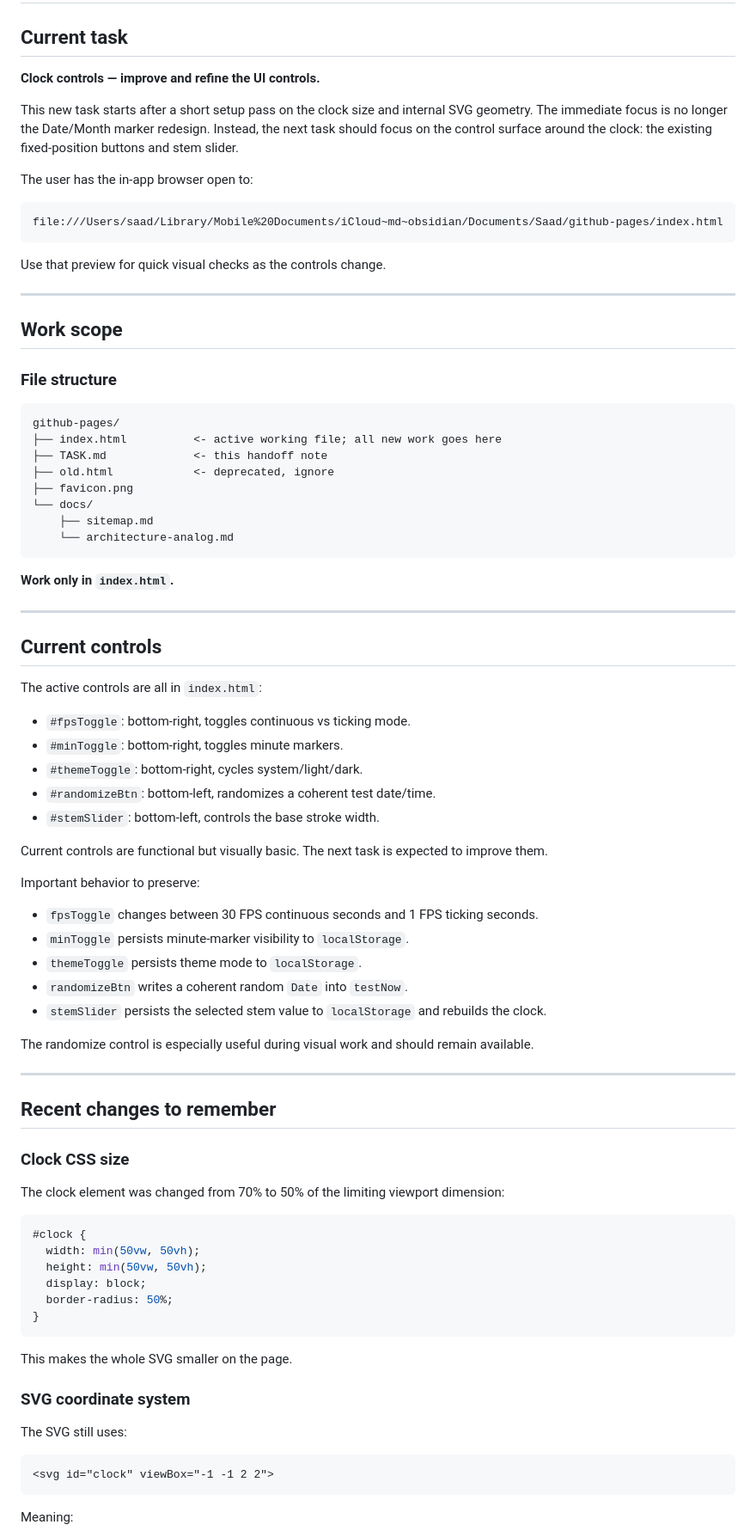
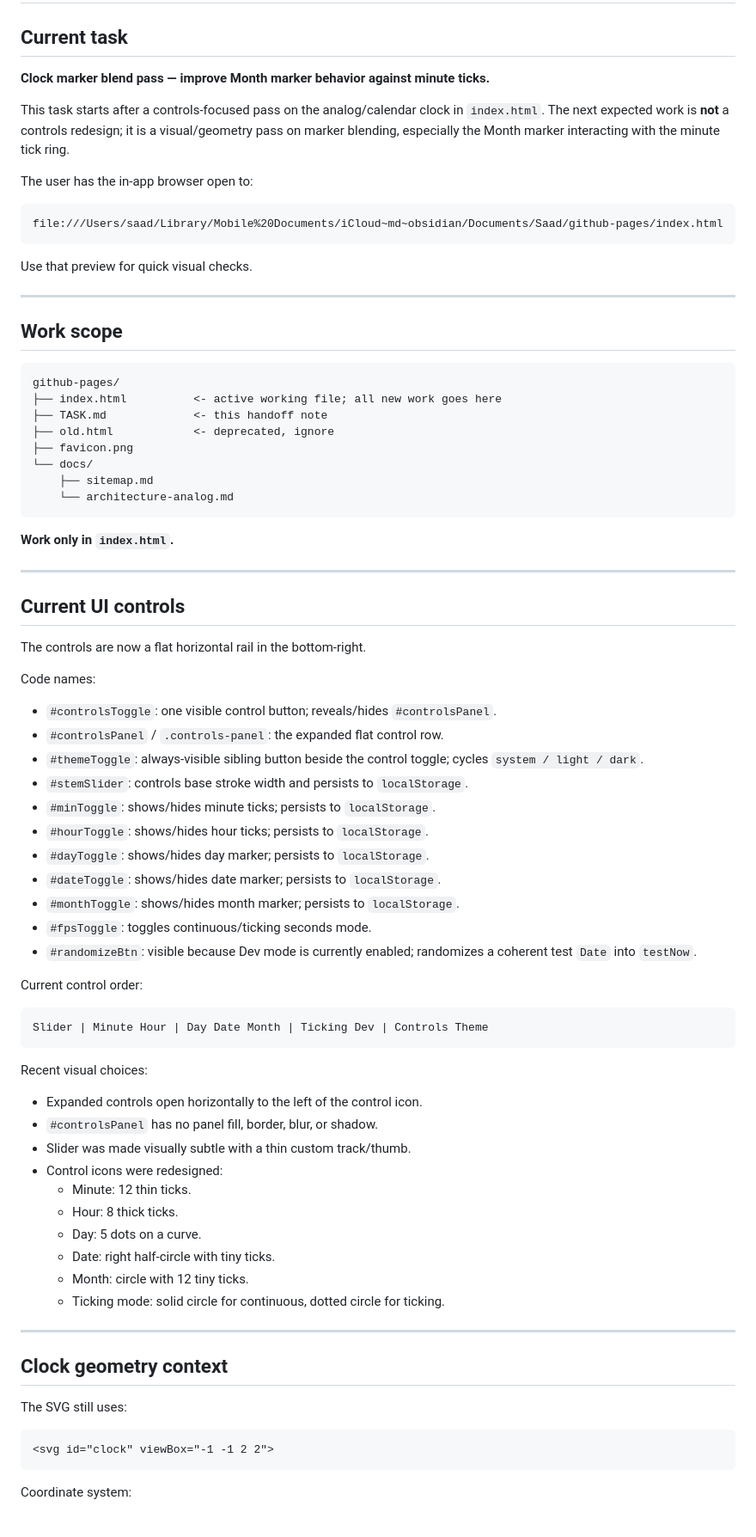
Before and after one commit to saadchdhry/pages, a Markdown page: TASK.md, the part around one of its changes. Shown at 86% size. Drawn GitHub-style.

````diff
--- a/TASK.md
+++ b/TASK.md
@@ -2,9 +2,9 @@
 
 ## Current task
 
-**Clock controls — improve and refine the UI controls.**
+**Clock marker blend pass — improve Month marker behavior against minute ticks.**
 
-This new task starts after a short setup pass on the clock size and internal SVG geometry. The immediate focus is no longer the Date/Month marker redesign. Instead, the next task should focus on the control surface around the clock: the existing fixed-position buttons and stem slider.
+This task starts after a controls-focused pass on the analog/calendar clock in `index.html`. The next expected work is **not** a controls redesign; it is a visual/geometry pass on marker blending, especially the Month marker interacting with the minute tick ring.
 
 The user has the in-app browser open to:
 
@@ -12,13 +12,11 @@ The user has the in-app browser open to:
 file:///Users/saad/Library/Mobile%20Documents/iCloud~md~obsidian/Documents/Saad/github-pages/index.html
 ```
 
-Use that preview for quick visual checks as the controls change.
+Use that preview for quick visual checks.
 
 ---
 
 ## Work scope
-
-### File structure
 
 ```text
 github-pages/
@@ -35,48 +33,46 @@ github-pages/
 
 ---
 
-## Current controls
+## Current UI controls
 
-The active controls are all in `index.html`:
+The controls are now a flat horizontal rail in the bottom-right.
 
-- `#fpsToggle`: bottom-right, toggles continuous vs ticking mode.
-- `#minToggle`: bottom-right, toggles minute markers.
-- `#themeToggle`: bottom-right, cycles system/light/dark.
-- `#randomizeBtn`: bottom-left, randomizes a coherent test date/time.
-- `#stemSlider`: bottom-left, controls the base stroke width.
+Code names:
 
-Current controls are functional but visually basic. The next task is expected to improve them.
+- `#controlsToggle`: one visible control button; reveals/hides `#controlsPanel`.
+- `#controlsPanel` / `.controls-panel`: the expanded flat control row.
+- `#themeToggle`: always-visible sibling button beside the control toggle; cycles `system / light / dark`.
+- `#stemSlider`: controls base stroke width and persists to `localStorage`.
+- `#minToggle`: shows/hides minute ticks; persists to `localStorage`.
+- `#hourToggle`: shows/hides hour ticks; persists to `localStorage`.
+- `#dayToggle`: shows/hides day marker; persists to `localStorage`.
+- `#dateToggle`: shows/hides date marker; persists to `localStorage`.
+- `#monthToggle`: shows/hides month marker; persists to `localStorage`.
+- `#fpsToggle`: toggles continuous/ticking seconds mode.
+- `#randomizeBtn`: visible because Dev mode is currently enabled; randomizes a coherent test `Date` into `testNow`.
 
-Important behavior to preserve:
+Current control order:
 
-- `fpsToggle` changes between 30 FPS continuous seconds and 1 FPS ticking seconds.
-- `minToggle` persists minute-marker visibility to `localStorage`.
-- `themeToggle` persists theme mode to `localStorage`.
-- `randomizeBtn` writes a coherent random `Date` into `testNow`.
-- `stemSlider` persists the selected stem value to `localStorage` and rebuilds the clock.
+```text
+Slider | Minute Hour | Day Date Month | Ticking Dev | Controls Theme
+```
 
-The randomize control is especially useful during visual work and should remain available.
+Recent visual choices:
+
+- Expanded controls open horizontally to the left of the control icon.
+- `#controlsPanel` has no panel fill, border, blur, or shadow.
+- Slider was made visually subtle with a thin custom track/thumb.
+- Control icons were redesigned:
+  - Minute: 12 thin ticks.
+  - Hour: 8 thick ticks.
+  - Day: 5 dots on a curve.
+  - Date: right half-circle with tiny ticks.
+  - Month: circle with 12 tiny ticks.
+  - Ticking mode: solid circle for continuous, dotted circle for ticking.
 
 ---
 
-## Recent changes to remember
-
-### Clock CSS size
-
-The clock element was changed from 70% to 50% of the limiting viewport dimension:
-
-```css
-#clock {
-  width: min(50vw, 50vh);
-  height: min(50vw, 50vh);
-  display: block;
-  border-radius: 50%;
-}
-```
-
-This makes the whole SVG smaller on the page.
-
-### SVG coordinate system
+## Clock geometry context
 
 The SVG still uses:
 
@@ -84,5 +80,5 @@ The SVG still uses:
 <svg id="clock" viewBox="-1 -1 2 2">
 ```
 
-Meaning:
+Coordinate system:
 
````
Also changed, not shown: other parts of TASK.md (+136 -99 lines).
